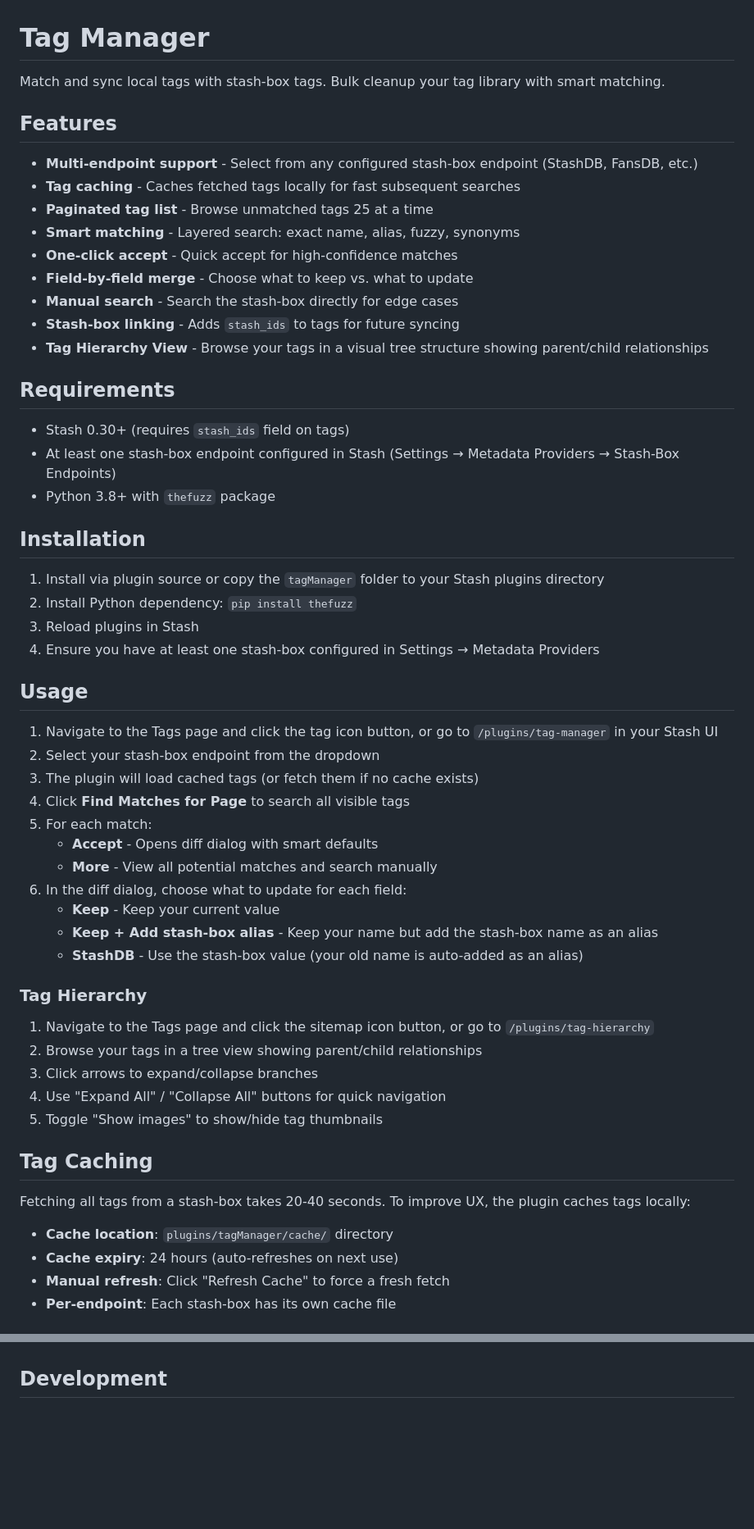
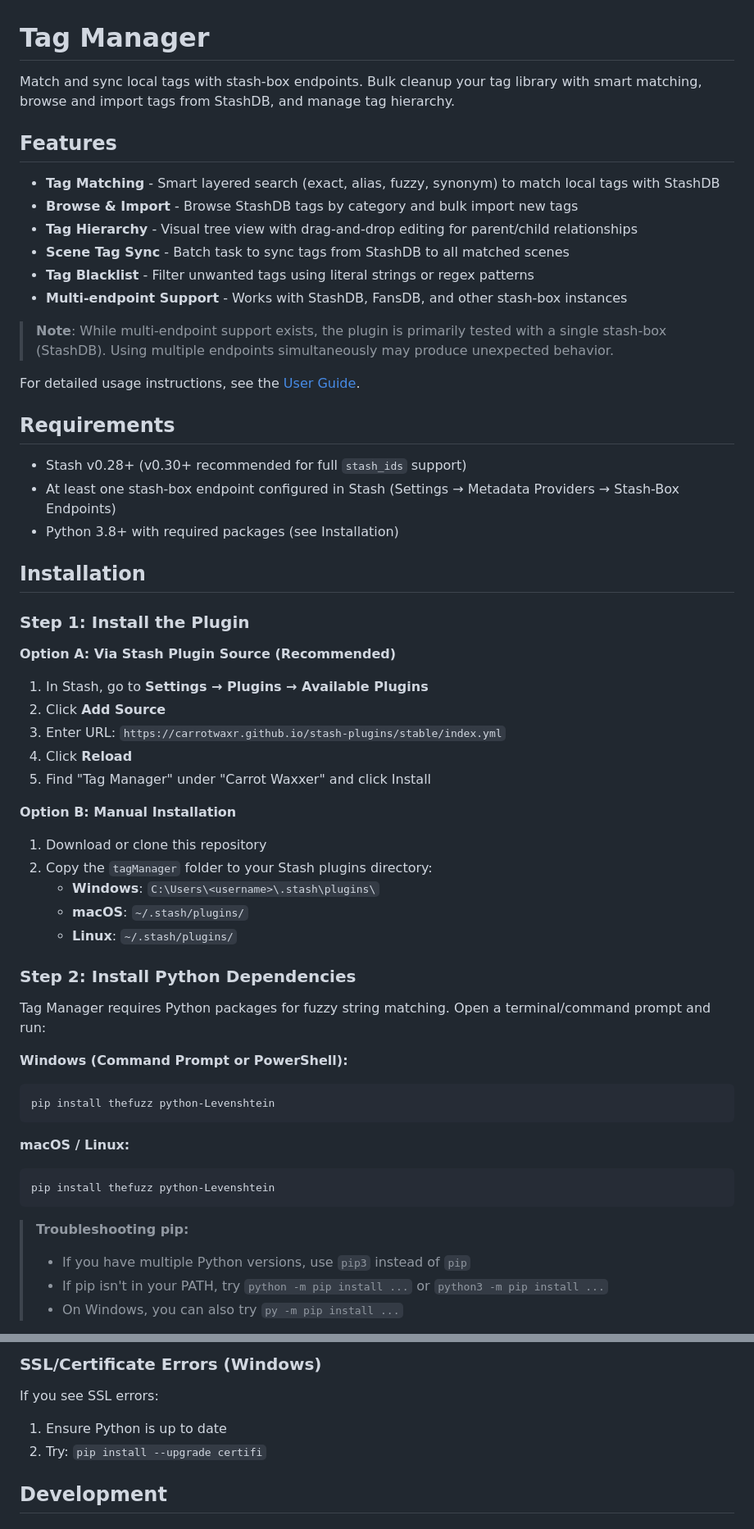
Before and after one commit to carrotwaxr/stash-plugins, a Markdown page: plugins/tagManager/README.md, 2 parts joined by grey strips. Shown at 82% size. Rendered like a GitHub page; blank space fills up the shorter version.

````diff
--- a/plugins/tagManager/README.md
+++ b/plugins/tagManager/README.md
@@ -1,60 +1,60 @@
 # Tag Manager
 
-Match and sync local tags with stash-box tags. Bulk cleanup your tag library with smart matching.
+Match and sync local tags with stash-box endpoints. Bulk cleanup your tag library with smart matching, browse and import tags from StashDB, and manage tag hierarchy.
 
 ## Features
 
-- **Multi-endpoint support** - Select from any configured stash-box endpoint (StashDB, FansDB, etc.)
-- **Tag caching** - Caches fetched tags locally for fast subsequent searches
-- **Paginated tag list** - Browse unmatched tags 25 at a time
-- **Smart matching** - Layered search: exact name, alias, fuzzy, synonyms
-- **One-click accept** - Quick accept for high-confidence matches
-- **Field-by-field merge** - Choose what to keep vs. what to update
-- **Manual search** - Search the stash-box directly for edge cases
-- **Stash-box linking** - Adds `stash_ids` to tags for future syncing
-- **Tag Hierarchy View** - Browse your tags in a visual tree structure showing parent/child relationships
+- **Tag Matching** - Smart layered search (exact, alias, fuzzy, synonym) to match local tags with StashDB
+- **Browse & Import** - Browse StashDB tags by category and bulk import new tags
+- **Tag Hierarchy** - Visual tree view with drag-and-drop editing for parent/child relationships
+- **Scene Tag Sync** - Batch task to sync tags from StashDB to all matched scenes
+- **Tag Blacklist** - Filter unwanted tags using literal strings or regex patterns
+- **Multi-endpoint Support** - Works with StashDB, FansDB, and other stash-box instances
+
+> **Note**: While multi-endpoint support exists, the plugin is primarily tested with a single stash-box (StashDB). Using multiple endpoints simultaneously may produce unexpected behavior.
+
+For detailed usage instructions, see the [User Guide](USERGUIDE.md).
 
 ## Requirements
 
-- Stash 0.30+ (requires `stash_ids` field on tags)
+- Stash v0.28+ (v0.30+ recommended for full `stash_ids` support)
 - At least one stash-box endpoint configured in Stash (Settings → Metadata Providers → Stash-Box Endpoints)
-- Python 3.8+ with `thefuzz` package
+- Python 3.8+ with required packages (see Installation)
 
 ## Installation
 
-1. Install via plugin source or copy the `tagManager` folder to your Stash plugins directory
-2. Install Python dependency: `pip install thefuzz`
-3. Reload plugins in Stash
-4. Ensure you have at least one stash-box configured in Settings → Metadata Providers
+### Step 1: Install the Plugin
 
-## Usage
+**Option A: Via Stash Plugin Source (Recommended)**
+1. In Stash, go to **Settings → Plugins → Available Plugins**
+2. Click **Add Source**
+3. Enter URL: `https://carrotwaxr.github.io/stash-plugins/stable/index.yml`
+4. Click **Reload**
+5. Find "Tag Manager" under "Carrot Waxxer" and click Install
 
-1. Navigate to the Tags page and click the tag icon button, or go to `/plugins/tag-manager` in your Stash UI
-2. Select your stash-box endpoint from the dropdown
-3. The plugin will load cached tags (or fetch them if no cache exists)
-4. Click **Find Matches for Page** to search all visible tags
-5. For each match:
-   - **Accept** - Opens diff dialog with smart defaults
-   - **More** - View all potential matches and search manually
-6. In the diff dialog, choose what to update for each field:
-   - **Keep** - Keep your current value
-   - **Keep + Add stash-box alias** - Keep your name but add the stash-box name as an alias
-   - **StashDB** - Use the stash-box value (your old name is auto-added as an alias)
+**Option B: Manual Installation**
+1. Download or clone this repository
+2. Copy the `tagManager` folder to your Stash plugins directory:
+   - **Windows**: `C:\Users\<username>\.stash\plugins\`
+   - **macOS**: `~/.stash/plugins/`
+   - **Linux**: `~/.stash/plugins/`
 
-### Tag Hierarchy
+### Step 2: Install Python Dependencies
 
-1. Navigate to the Tags page and click the sitemap icon button, or go to `/plugins/tag-hierarchy`
-2. Browse your tags in a tree view showing parent/child relationships
-3. Click arrows to expand/collapse branches
-4. Use "Expand All" / "Collapse All" buttons for quick navigation
-5. Toggle "Show images" to show/hide tag thumbnails
+Tag Manager requires Python packages for fuzzy string matching. Open a terminal/command prompt and run:
 
-## Tag Caching
+**Windows (Command Prompt or PowerShell):**
+```cmd
+pip install thefuzz python-Levenshtein
+```
 
-Fetching all tags from a stash-box takes 20-40 seconds. To improve UX, the plugin caches tags locally:
+**macOS / Linux:**
+```bash
+pip install thefuzz python-Levenshtein
+```
 
-- **Cache location**: `plugins/tagManager/cache/` directory
-- **Cache expiry**: 24 hours (auto-refreshes on next use)
-- **Manual refresh**: Click "Refresh Cache" to force a fresh fetch
-- **Per-endpoint**: Each stash-box has its own cache file
+> **Troubleshooting pip:**
+> - If you have multiple Python versions, use `pip3` instead of `pip`
+> - If pip isn't in your PATH, try `python -m pip install ...` or `python3 -m pip install ...`
+> - On Windows, you can also try `py -m pip install ...`
 
@@ -122,3 +136,9 @@ Check Stash's log output (Settings → Logs) for troubleshooting.
+### SSL/Certificate Errors (Windows)
+
+If you see SSL errors:
+
+1. Ensure Python is up to date
+2. Try: `pip install --upgrade certifi`
 
 ## Development
 
````
Also changed, not shown: other parts of plugins/tagManager/README.md (+79 -58 lines), plugins/tagManager/USERGUIDE.md (added, +383 -0 lines).
